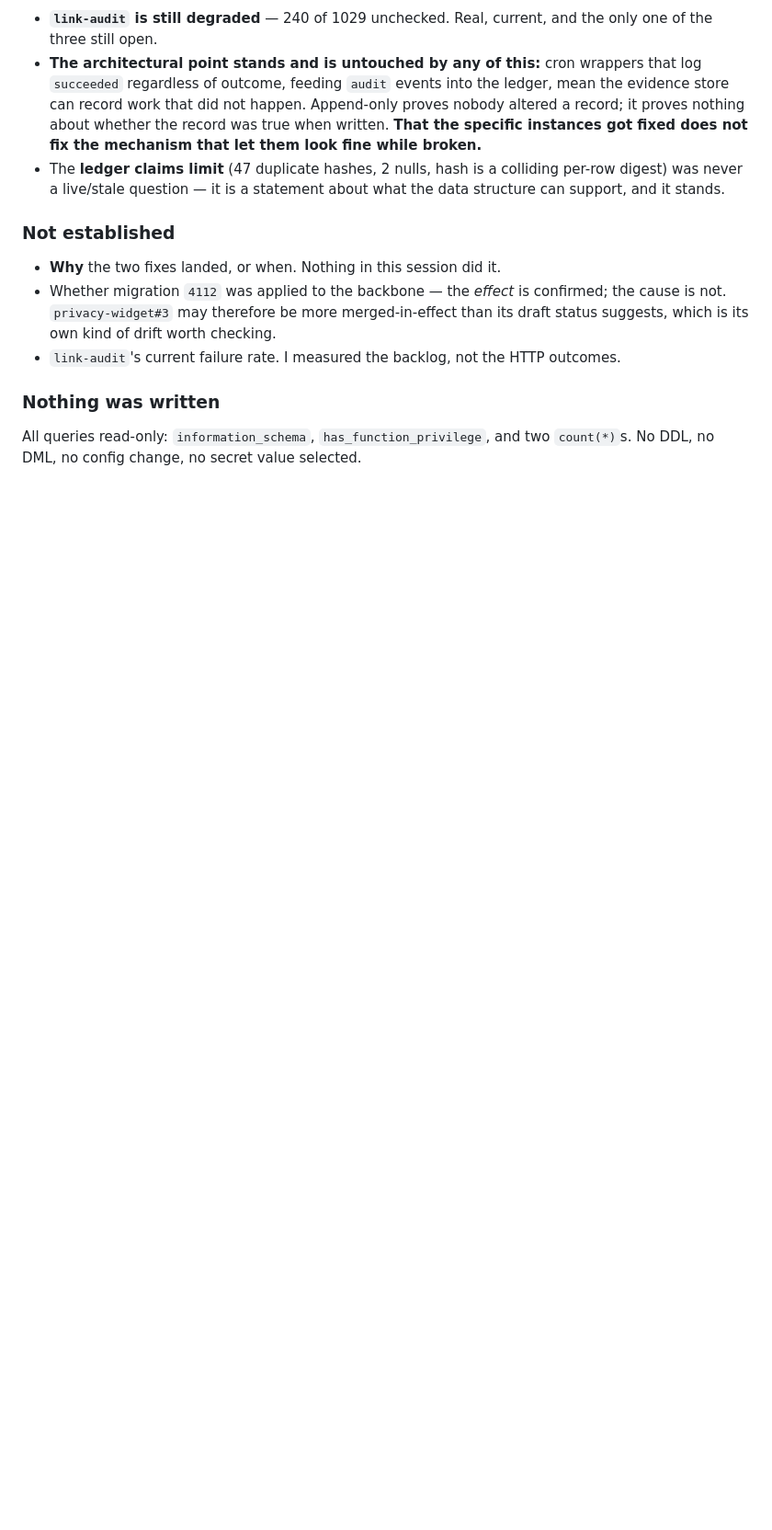
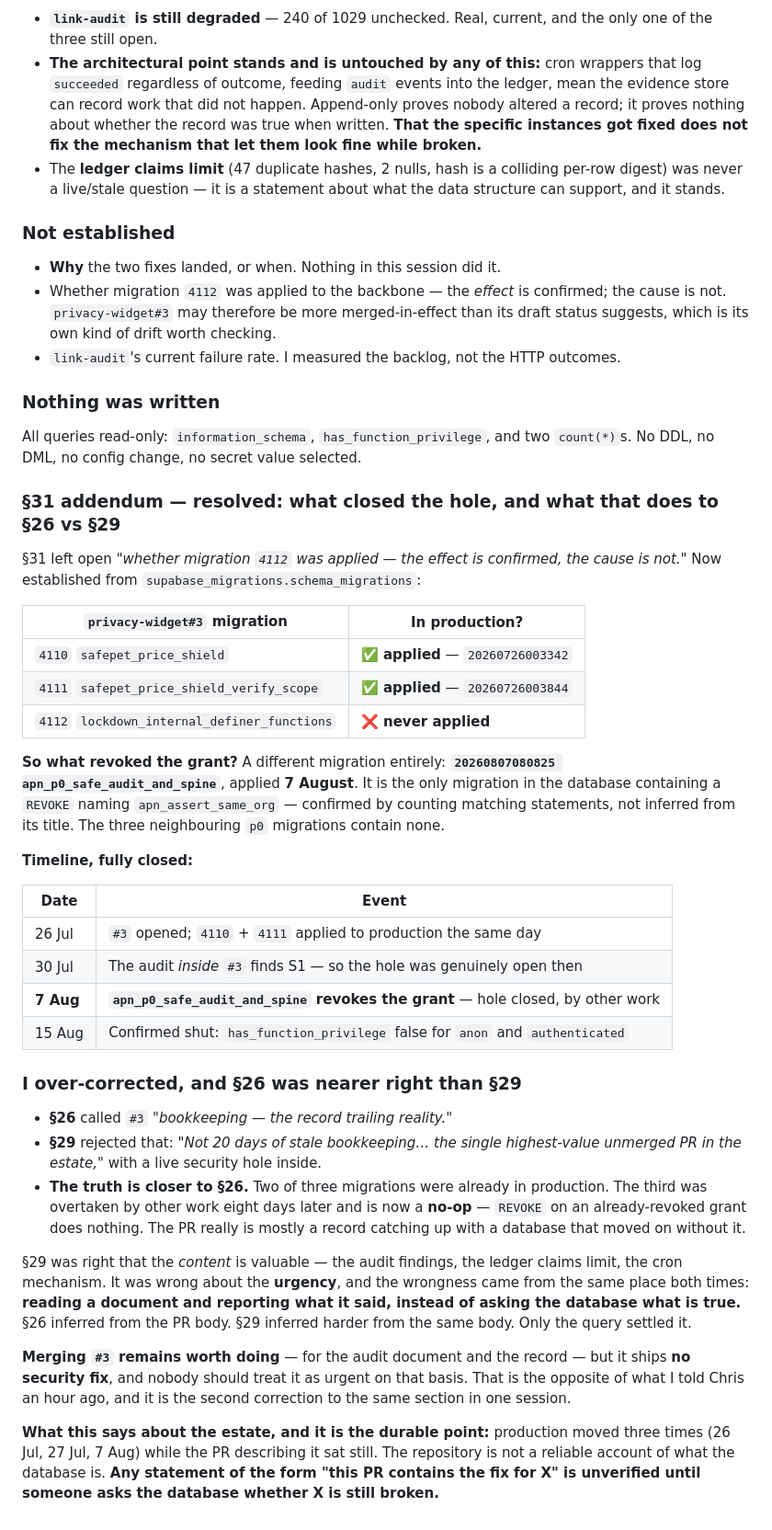
Before and after one commit to Fast-Clocks/Fast-Clocks, a Markdown page: ESTATE-FINDINGS-2026-08-15.md, the part around the change. Shown at 92% size. Drawn GitHub-style; blank space fills up the shorter version.

Commit message:
§31 addendum: resolved — 4112 was never applied, other work closed the hole
Settled §31's open question from schema_migrations rather than inference. 4110 and
4111 were applied to production on 26 July. 4112 was never applied. The grant was
revoked on 7 August by apn_p0_safe_audit_and_spine, the only migration in the
database containing a REVOKE naming apn_assert_same_org — confirmed by counting
matching statements, not read off its title.

This makes §26 nearer right than §29. §26 called privacy-widget#3 bookkeeping;
§29 rejected that and called it the highest-value unmerged PR in the estate with a
live security hole inside. Two of its three migrations were already in production
and the third is now a no-op, since REVOKE on an already-revoked grant does
nothing. Merging is still worth doing for the audit document, but it ships no
security fix and is not urgent on that basis.

Both wrong readings came from the same habit: reporting what a document said
instead of asking the database what is true. §26 inferred from the PR body, §29
inferred harder from the same body, and only the query settled it.

The durable point: production moved on 26 July, 27 July and 7 August while the PR
describing it sat still. The repository is not a reliable account of what the
database is, and any claim of the form "this PR contains the fix for X" is
unverified until someone asks the database whether X is still broken.

Co-Authored-By: Claude Opus 5 <noreply@anthropic.com>
Claude-Session: https://claude.ai/code/session_011uH4P9Qzwx6iybjvDm8hwL

```diff
--- a/ESTATE-FINDINGS-2026-08-15.md
+++ b/ESTATE-FINDINGS-2026-08-15.md
@@ -1864,3 +1864,56 @@ did not reach for it until after I had already reported.
 
 All queries read-only: `information_schema`, `has_function_privilege`, and two
 `count(*)`s. No DDL, no DML, no config change, no secret value selected.
+
+### §31 addendum — resolved: what closed the hole, and what that does to §26 vs §29
+
+§31 left open *"whether migration `4112` was applied — the effect is confirmed, the
+cause is not."* Now established from `supabase_migrations.schema_migrations`:
+
+| `privacy-widget#3` migration | In production? |
+|---|---|
+| `4110` `safepet_price_shield` | ✅ **applied** — `20260726003342` |
+| `4111` `safepet_price_shield_verify_scope` | ✅ **applied** — `20260726003844` |
+| `4112` `lockdown_internal_definer_functions` | ❌ **never applied** |
+
+**So what revoked the grant?** A different migration entirely:
+**`20260807080825 apn_p0_safe_audit_and_spine`**, applied **7 August**. It is the
+only migration in the database containing a `REVOKE` naming
+`apn_assert_same_org` — confirmed by counting matching statements, not inferred
+from its title. The three neighbouring `p0` migrations contain none.
+
+**Timeline, fully closed:**
+
+| Date | Event |
+|---|---|
+| 26 Jul | `#3` opened; `4110` + `4111` applied to production the same day |
+| 30 Jul | The audit *inside* `#3` finds S1 — so the hole was genuinely open then |
+| **7 Aug** | **`apn_p0_safe_audit_and_spine` revokes the grant** — hole closed, by other work |
+| 15 Aug | Confirmed shut: `has_function_privilege` false for `anon` and `authenticated` |
+
+### I over-corrected, and §26 was nearer right than §29
+
+- **§26** called `#3` *"bookkeeping — the record trailing reality."*
+- **§29** rejected that: *"Not 20 days of stale bookkeeping… the single
+  highest-value unmerged PR in the estate,"* with a live security hole inside.
+- **The truth is closer to §26.** Two of three migrations were already in
+  production. The third was overtaken by other work eight days later and is now a
+  **no-op** — `REVOKE` on an already-revoked grant does nothing. The PR really is
+  mostly a record catching up with a database that moved on without it.
+
+§29 was right that the *content* is valuable — the audit findings, the ledger
+claims limit, the cron mechanism. It was wrong about the **urgency**, and the
+wrongness came from the same place both times: **reading a document and reporting
+what it said, instead of asking the database what is true.** §26 inferred from the
+PR body. §29 inferred harder from the same body. Only the query settled it.
+
+**Merging `#3` remains worth doing** — for the audit document and the record — but
+it ships **no security fix**, and nobody should treat it as urgent on that basis.
+That is the opposite of what I told Chris an hour ago, and it is the second
+correction to the same section in one session.
+
+**What this says about the estate, and it is the durable point:** production moved
+three times (26 Jul, 27 Jul, 7 Aug) while the PR describing it sat still. The
+repository is not a reliable account of what the database is. **Any statement of
+the form "this PR contains the fix for X" is unverified until someone asks the
+database whether X is still broken.**
```
